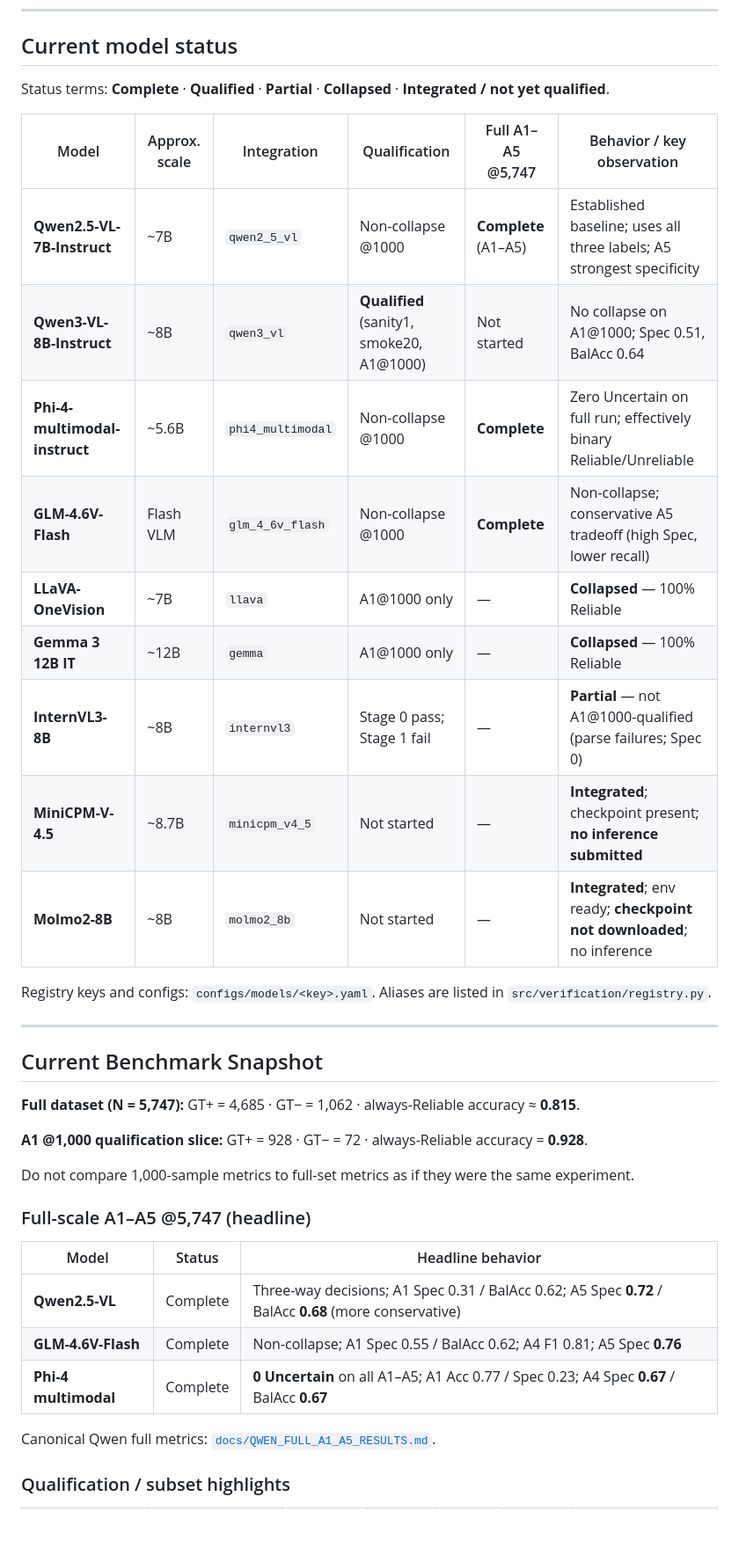
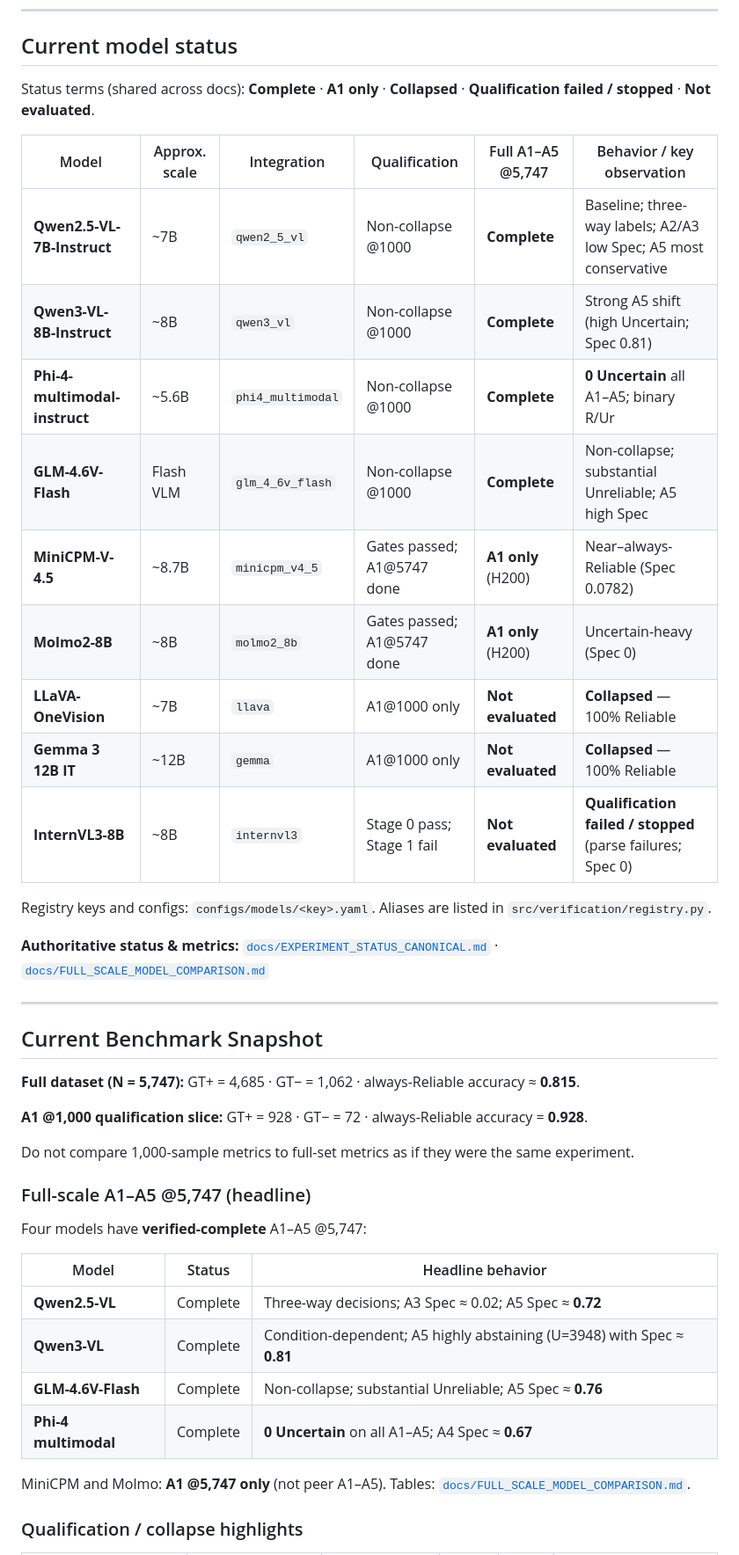
Before and after one commit to AnnieZX/wild-palm-lvm-verification, a Markdown page: README.md, the part around one of its changes. Shown at 88% size. GitHub-like rendering; blank space fills up the shorter version.

Commit message:
Document verified full-scale model comparison
Co-authored-by: Cursor <cursoragent@cursor.com>

```diff
--- a/README.md
+++ b/README.md
@@ -62,21 +62,23 @@ flowchart TB
 
 ## Current model status
 
-Status terms: **Complete** · **Qualified** · **Partial** · **Collapsed** · **Integrated / not yet qualified**.
+Status terms (shared across docs): **Complete** · **A1 only** · **Collapsed** · **Qualification failed / stopped** · **Not evaluated**.
 
 | Model | Approx. scale | Integration | Qualification | Full A1–A5 @5,747 | Behavior / key observation |
 |-------|---------------|-------------|---------------|-------------------|----------------------------|
-| **Qwen2.5-VL-7B-Instruct** | ~7B | `qwen2_5_vl` | Non-collapse @1000 | **Complete** (A1–A5) | Established baseline; uses all three labels; A5 strongest specificity |
-| **Qwen3-VL-8B-Instruct** | ~8B | `qwen3_vl` | **Qualified** (sanity1, smoke20, A1@1000) | Not started | No collapse on A1@1000; Spec 0.51, BalAcc 0.64 |
-| **Phi-4-multimodal-instruct** | ~5.6B | `phi4_multimodal` | Non-collapse @1000 | **Complete** | Zero Uncertain on full run; effectively binary Reliable/Unreliable |
-| **GLM-4.6V-Flash** | Flash VLM | `glm_4_6v_flash` | Non-collapse @1000 | **Complete** | Non-collapse; conservative A5 tradeoff (high Spec, lower recall) |
-| **LLaVA-OneVision** | ~7B | `llava` | A1@1000 only | — | **Collapsed** — 100% Reliable |
-| **Gemma 3 12B IT** | ~12B | `gemma` | A1@1000 only | — | **Collapsed** — 100% Reliable |
-| **InternVL3-8B** | ~8B | `internvl3` | Stage 0 pass; Stage 1 fail | — | **Partial** — not A1@1000-qualified (parse failures; Spec 0) |
-| **MiniCPM-V-4.5** | ~8.7B | `minicpm_v4_5` | Not started | — | **Integrated**; checkpoint present; **no inference submitted** |
-| **Molmo2-8B** | ~8B | `molmo2_8b` | Not started | — | **Integrated**; env ready; **checkpoint not downloaded**; no inference |
+| **Qwen2.5-VL-7B-Instruct** | ~7B | `qwen2_5_vl` | Non-collapse @1000 | **Complete** | Baseline; three-way labels; A2/A3 low Spec; A5 most conservative |
+| **Qwen3-VL-8B-Instruct** | ~8B | `qwen3_vl` | Non-collapse @1000 | **Complete** | Strong A5 shift (high Uncertain; Spec 0.81) |
+| **Phi-4-multimodal-instruct** | ~5.6B | `phi4_multimodal` | Non-collapse @1000 | **Complete** | **0 Uncertain** all A1–A5; binary R/Ur |
+| **GLM-4.6V-Flash** | Flash VLM | `glm_4_6v_flash` | Non-collapse @1000 | **Complete** | Non-collapse; substantial Unreliable; A5 high Spec |
+| **MiniCPM-V-4.5** | ~8.7B | `minicpm_v4_5` | Gates passed; A1@5747 done | **A1 only** (H200) | Near–always-Reliable (Spec 0.0782) |
+| **Molmo2-8B** | ~8B | `molmo2_8b` | Gates passed; A1@5747 done | **A1 only** (H200) | Uncertain-heavy (Spec 0) |
+| **LLaVA-OneVision** | ~7B | `llava` | A1@1000 only | **Not evaluated** | **Collapsed** — 100% Reliable |
+| **Gemma 3 12B IT** | ~12B | `gemma` | A1@1000 only | **Not evaluated** | **Collapsed** — 100% Reliable |
+| **InternVL3-8B** | ~8B | `internvl3` | Stage 0 pass; Stage 1 fail | **Not evaluated** | **Qualification failed / stopped** (parse failures; Spec 0) |
 
 Registry keys and configs: `configs/models/<key>.yaml`. Aliases are listed in `src/verification/registry.py`.
+
+**Authoritative status & metrics:** [`docs/EXPERIMENT_STATUS_CANONICAL.md`](docs/EXPERIMENT_STATUS_CANONICAL.md) · [`docs/FULL_SCALE_MODEL_COMPARISON.md`](docs/FULL_SCALE_MODEL_COMPARISON.md)
 
 ---
 
@@ -90,13 +92,16 @@ Do not compare 1,000-sample metrics to full-set metrics as if they were the same
 
 ### Full-scale A1–A5 @5,747 (headline)
 
+Four models have **verified-complete** A1–A5 @5,747:
+
 | Model | Status | Headline behavior |
 |-------|--------|-------------------|
-| **Qwen2.5-VL** | Complete | Three-way decisions; A1 Spec 0.31 / BalAcc 0.62; A5 Spec **0.72** / BalAcc **0.68** (more conservative) |
-| **GLM-4.6V-Flash** | Complete | Non-collapse; A1 Spec 0.55 / BalAcc 0.62; A4 F1 0.81; A5 Spec **0.76** |
-| **Phi-4 multimodal** | Complete | **0 Uncertain** on all A1–A5; A1 Acc 0.77 / Spec 0.23; A4 Spec **0.67** / BalAcc **0.67** |
+| **Qwen2.5-VL** | Complete | Three-way decisions; A3 Spec ≈ 0.02; A5 Spec ≈ **0.72** |
+| **Qwen3-VL** | Complete | Condition-dependent; A5 highly abstaining (U=3948) with Spec ≈ **0.81** |
+| **GLM-4.6V-Flash** | Complete | Non-collapse; substantial Unreliable; A5 Spec ≈ **0.76** |
+| **Phi-4 multimodal** | Complete | **0 Uncertain** on all A1–A5; A4 Spec ≈ **0.67** |
 
-Canonical Qwen full metrics: [`docs/QWEN_FULL_A1_A5_RESULTS.md`](docs/QWEN_FULL_A1_A5_RESULTS.md).
+MiniCPM and Molmo: **A1 @5,747 only** (not peer A1–A5). Tables: [`docs/FULL_SCALE_MODEL_COMPARISON.md`](docs/FULL_SCALE_MODEL_COMPARISON.md).
 
-### Qualification / subset highlights
+### Qualification / collapse highlights
 
```
Also changed, not shown: other parts of README.md (+13 -14 lines), docs/EXPERIMENT_STATUS_CANONICAL.md (+141 -257 lines), docs/FULL_SCALE_MODEL_COMPARISON.md (added, +150 -0 lines).
